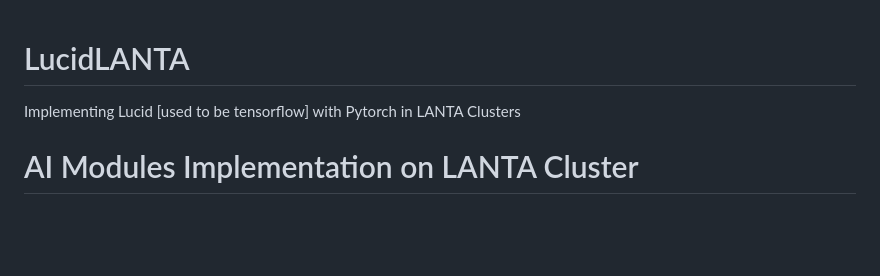
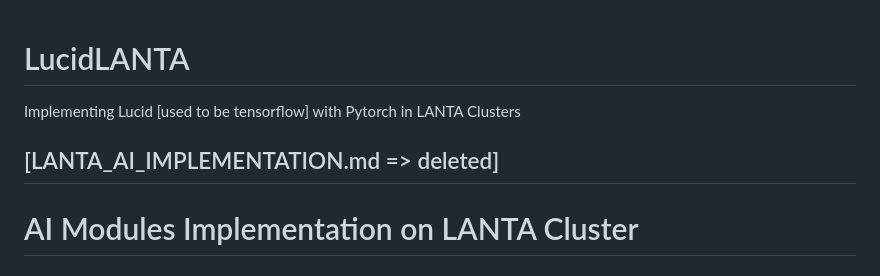
Before and after one commit to wincy1711/LucidLANTA, a Markdown page: README.md, the part around the change. Rendered like a GitHub page; blank space fills up the shorter version.

```diff
--- a/README.md
+++ b/README.md
@@ -1,6 +1,7 @@
 # LucidLANTA
 Implementing Lucid [used to be tensorflow] with Pytorch in LANTA Clusters
 
+## [LANTA_AI_IMPLEMENTATION.md => deleted]
 # AI Modules Implementation on LANTA Cluster
 
 ## 🎯 Overview
```
